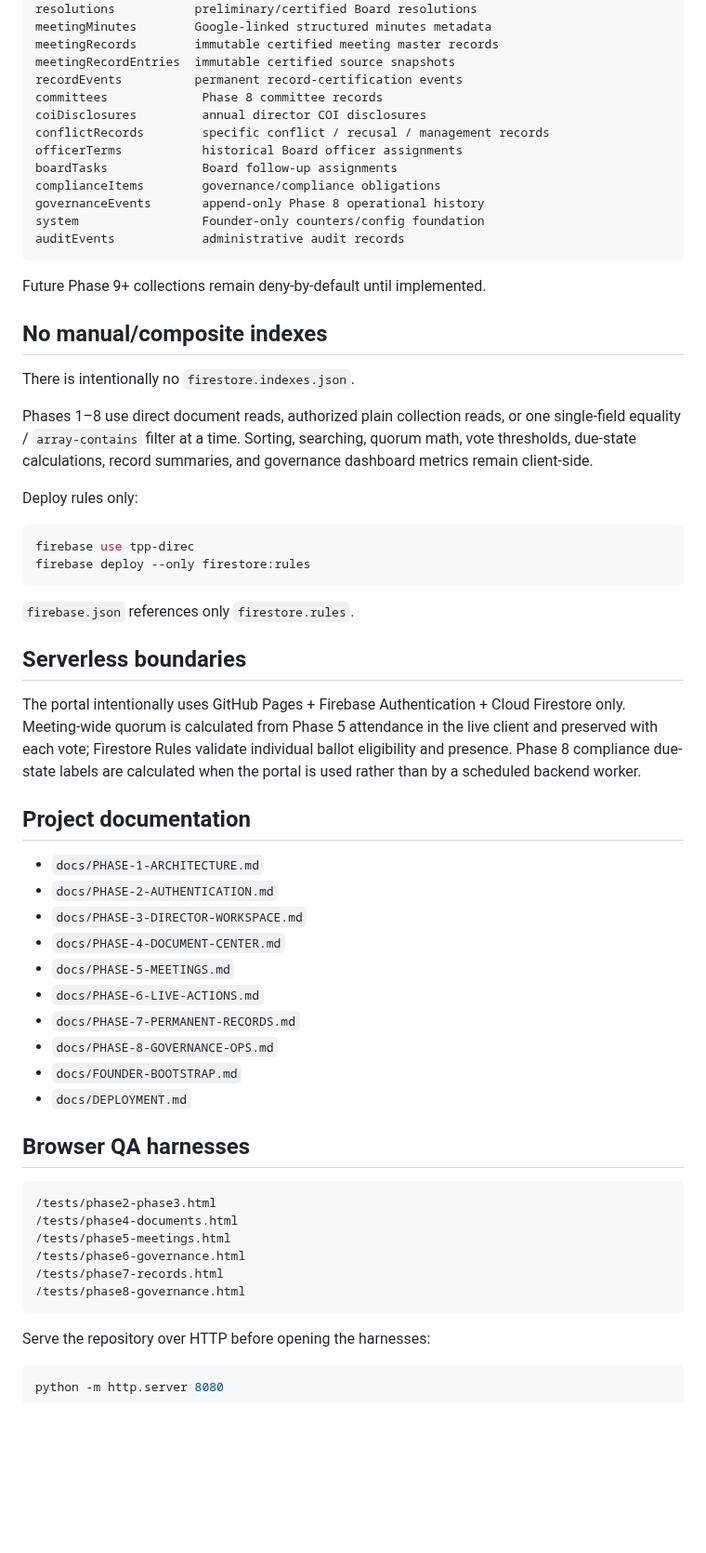
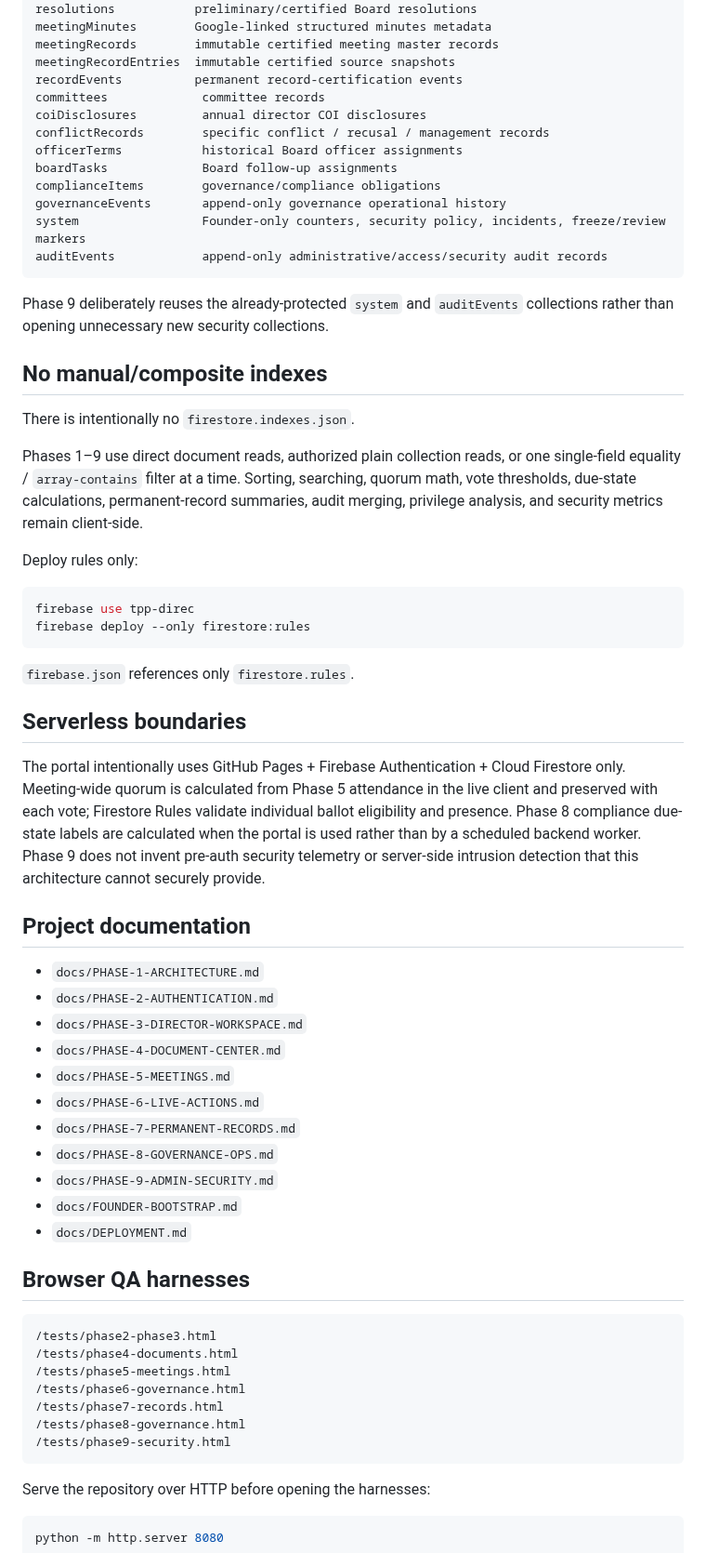
Before and after one commit to Silly-Cheese/tpp-directors, a Markdown page: README.md, the part around one of its changes. Shown at 93% size. Rendered like a GitHub page; blank space fills up the shorter version.

````diff
--- a/README.md
+++ b/README.md
@@ -145,24 +153,24 @@ meetingMinutes        Google-linked structured minutes metadata
 meetingRecords        immutable certified meeting master records
 meetingRecordEntries  immutable certified source snapshots
 recordEvents          permanent record-certification events
-committees             Phase 8 committee records
+committees             committee records
 coiDisclosures         annual director COI disclosures
 conflictRecords        specific conflict / recusal / management records
 officerTerms           historical Board officer assignments
 boardTasks             Board follow-up assignments
 complianceItems        governance/compliance obligations
-governanceEvents       append-only Phase 8 operational history
-system                 Founder-only counters/config foundation
-auditEvents            administrative audit records
+governanceEvents       append-only governance operational history
+system                 Founder-only counters, security policy, incidents, freeze/review markers
+auditEvents            append-only administrative/access/security audit records
 ```
 
-Future Phase 9+ collections remain deny-by-default until implemented.
+Phase 9 deliberately reuses the already-protected `system` and `auditEvents` collections rather than opening unnecessary new security collections.
 
 ## No manual/composite indexes
 
 There is intentionally no `firestore.indexes.json`.
 
-Phases 1–8 use direct document reads, authorized plain collection reads, or one single-field equality / `array-contains` filter at a time. Sorting, searching, quorum math, vote thresholds, due-state calculations, record summaries, and governance dashboard metrics remain client-side.
+Phases 1–9 use direct document reads, authorized plain collection reads, or one single-field equality / `array-contains` filter at a time. Sorting, searching, quorum math, vote thresholds, due-state calculations, permanent-record summaries, audit merging, privilege analysis, and security metrics remain client-side.
 
 Deploy rules only:
 
@@ -175,7 +183,7 @@ firebase deploy --only firestore:rules
 
 ## Serverless boundaries
 
-The portal intentionally uses GitHub Pages + Firebase Authentication + Cloud Firestore only. Meeting-wide quorum is calculated from Phase 5 attendance in the live client and preserved with each vote; Firestore Rules validate individual ballot eligibility and presence. Phase 8 compliance due-state labels are calculated when the portal is used rather than by a scheduled backend worker.
+The portal intentionally uses GitHub Pages + Firebase Authentication + Cloud Firestore only. Meeting-wide quorum is calculated from Phase 5 attendance in the live client and preserved with each vote; Firestore Rules validate individual ballot eligibility and presence. Phase 8 compliance due-state labels are calculated when the portal is used rather than by a scheduled backend worker. Phase 9 does not invent pre-auth security telemetry or server-side intrusion detection that this architecture cannot securely provide.
 
 ## Project documentation
 
@@ -187,6 +195,7 @@ The portal intentionally uses GitHub Pages + Firebase Authentication + Cloud Fir
 - `docs/PHASE-6-LIVE-ACTIONS.md`
 - `docs/PHASE-7-PERMANENT-RECORDS.md`
 - `docs/PHASE-8-GOVERNANCE-OPS.md`
+- `docs/PHASE-9-ADMIN-SECURITY.md`
 - `docs/FOUNDER-BOOTSTRAP.md`
 - `docs/DEPLOYMENT.md`
 
@@ -199,6 +208,7 @@ The portal intentionally uses GitHub Pages + Firebase Authentication + Cloud Fir
 /tests/phase6-governance.html
 /tests/phase7-records.html
 /tests/phase8-governance.html
+/tests/phase9-security.html
 ```
 
 Serve the repository over HTTP before opening the harnesses:
````
Also changed, not shown: other parts of README.md (+32 -24 lines).
